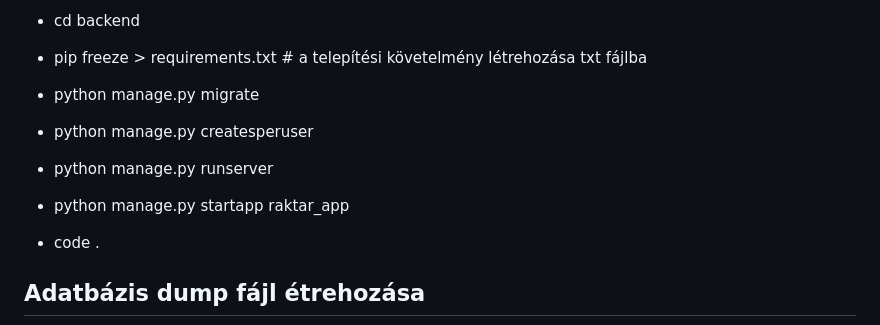
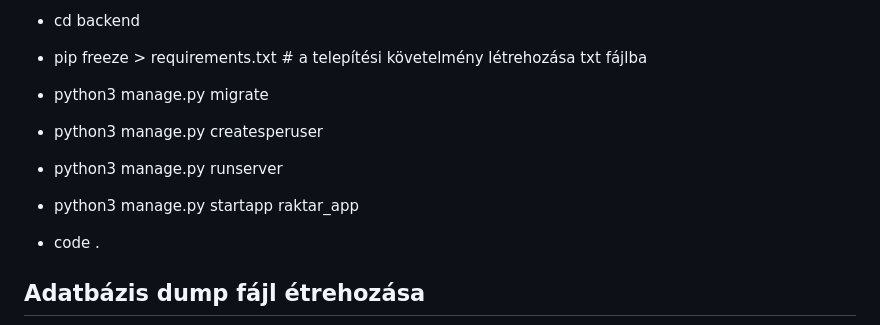
Before and after one commit to znyisztor77/NZ_NYZ_KM_vizsgaremek, a Markdown page: README.md, the part around the change. Drawn GitHub-style.

```diff
--- a/README.md
+++ b/README.md
@@ -93,11 +93,11 @@ Linux:
 - mv config backend # # config mappa átnevezése backendre
 - cd backend
 - pip freeze > requirements.txt  # a telepítési követelmény létrehozása txt fájlba
-- python manage.py migrate
-- python manage.py createsperuser
-- python manage.py runserver
+- python3 manage.py migrate
+- python3 manage.py createsperuser
+- python3 manage.py runserver
 
-- python manage.py startapp raktar_app
+- python3 manage.py startapp raktar_app
 
 - code .
 
```
